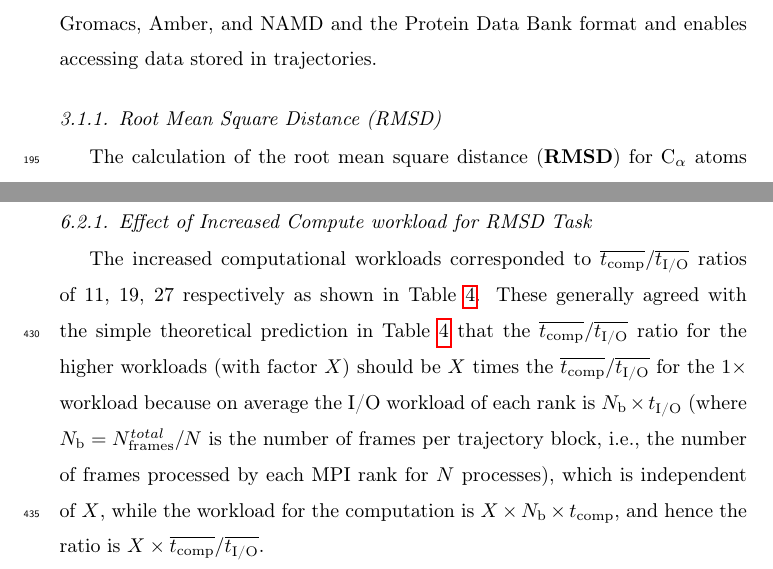
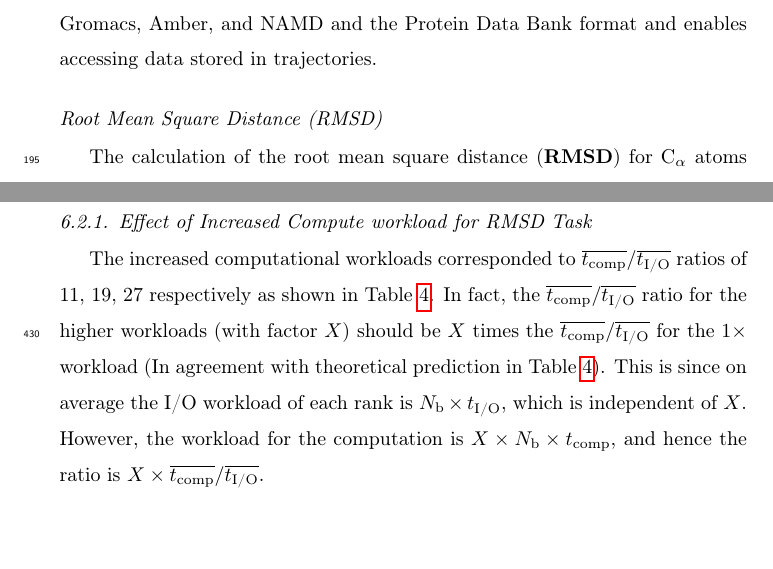
Before and after one commit to hpcanalytics/paper-hpc-py-parallel-mdanalysis, a LaTeX paper (main.tex, which reads applications.tex, experiments.tex): two parts of pages 9 and 20 of 45 before the commit and two parts of pages 9 and 20 of 44 after it, joined at a grey line, cut so that both start at the same text, the shorter picture padded with empty space. Compiled offline with pdfLaTeX.

Commit message:
Addressed issue #25 and #27

```diff
--- a/applications.tex
+++ b/applications.tex
@@ -8,7 +8,7 @@ Simulation data exist in trajectories in the form of time series of atoms positi
 The package is written in Python, with time critical code in C/Cython.
 \package{MDAnalysis} supports most file formats of simulation packages including CHARMM, Gromacs, Amber, and NAMD and the Protein Data Bank format and enables accessing data stored in trajectories.
 
-\subsubsection{Root Mean Square Distance (RMSD)}
+\subsubsection*{Root Mean Square Distance (RMSD)}
 The calculation of the root mean square distance (\textbf{RMSD}) for C$_{\alpha}$ atoms for a subset of the residues after
 optimal superposition with the QCPROT algorithm \cite{Liu:2010kx,Theobald:2005vn} (implemented in Cython \cite{Gowers:2016aa}) is commonly required in the analysis of molecular dynamics simulations (Algorithm \ref{alg:RMSD}).
 The task used for the purpose of our benchmark is the $\text{RMSD}=\sqrt{\frac{1}{N}\sum_{i=1}^{N}\delta_{i}^{2}}$ implemented in MDAnalysis.analysis.rms module where $\delta_{i}$ is the distance between atom $i$ and a reference structure.
--- a/experiments.tex
+++ b/experiments.tex
@@ -84,7 +84,9 @@ To measure the effect of the $\overline{\tcomp}/\overline{\tIO}$ ratio on perfor
 \subsubsection{Effect of Increased Compute workload for RMSD Task}
 
 The increased computational workloads corresponded to $\overline{\tcomp}/\overline{\tIO}$ ratios of 11, 19, 27 respectively as shown in Table \ref{tab:load-ratio}.
-These generally agreed with the simple theoretical prediction in Table \ref{tab:load-ratio} that the $\overline{\tcomp}/\overline{\tIO}$ ratio for the higher workloads (with factor $X$) should be $X$ times the $\overline{\tcomp}/\overline{\tIO}$ for the $1\times$ workload because on average the I/O workload of each rank is $N_{\text{b}} \times \tIO $ (where $N_{\text{b}} = N_{\text{frames}}^{total}/N$ is the number of frames per trajectory block, i.e., the number of frames processed by each MPI rank for $N$ processes), which is independent of $X$, while the workload for the computation is $X \times N_{\text{b}} \times \tcomp$, and hence the ratio is $X \times \overline{\tcomp}/\overline{\tIO}$.
+In fact, the $\overline{\tcomp}/\overline{\tIO}$ ratio for the higher workloads (with factor $X$) should be $X$ times the $\overline{\tcomp}/\overline{\tIO}$ for the $1\times$ workload (In agreement with theoretical prediction in Table \ref{tab:load-ratio}).
+This is since on average the I/O workload of each rank is $N_{\text{b}} \times \tIO $, which is independent of $X$.
+However, the workload for the computation is $X \times N_{\text{b}} \times \tcomp$, and hence the ratio is $X \times \overline{\tcomp}/\overline{\tIO}$.
 
 \begin{table}[ht!]
 \centering
```
